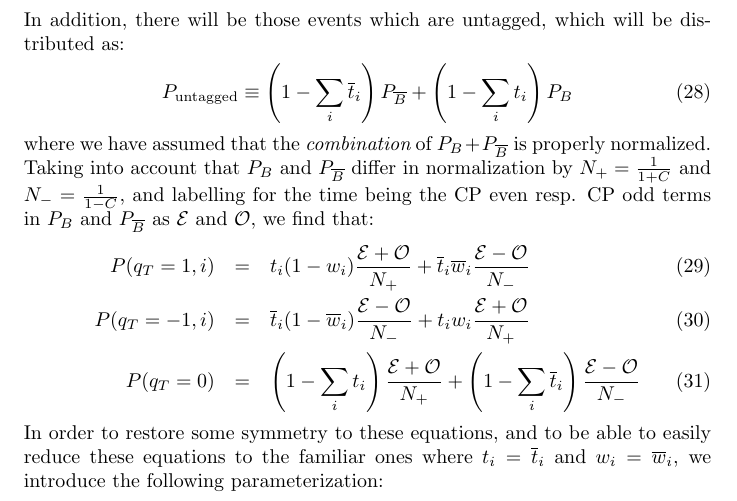
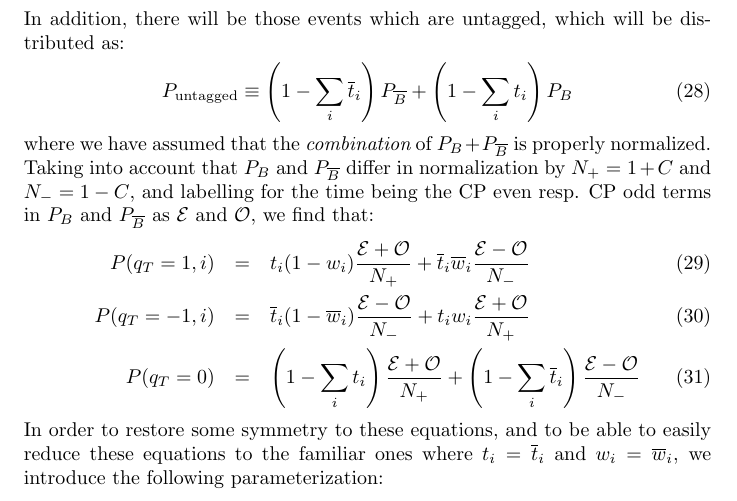
Before and after one commit to GerhardRaven/P2VV, a LaTeX document (jpsiphi.tex): part of page 3 of 10, cut so that both start at the same text. Compiled offline with pdfLaTeX.

Commit message:
fix typo

```diff
--- a/jpsiphi.tex
+++ b/jpsiphi.tex
@@ -150,7 +150,7 @@ In addition, there will be those events which are untagged, which will be distri
 \end{equation}
 where we have assumed that the {\em combination} of $P_{B}+P_{\overline{B}}$ is properly normalized.
 Taking into account that $P_{B}$ and $P_{\overline{B}}$ differ in normalization by
-$N_+=\frac{1}{1+C}$ and $N_-=\frac{1}{1-C}$, and labelling for the time being the CP even
+$N_+=1+C$ and $N_-=1-C$, and labelling for the time being the CP even
 resp. CP odd terms in $P_{B}$ and $P_{\overline{B}}$ as ${\cal E}$
 and ${\cal O}$, we find that:
 \begin{eqnarray}
```
